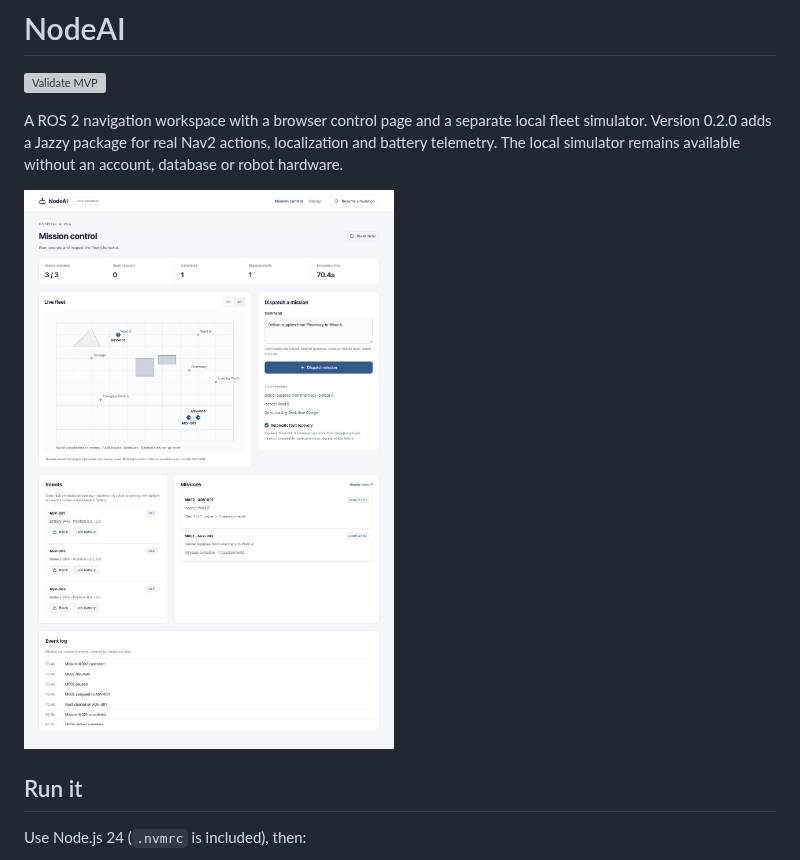
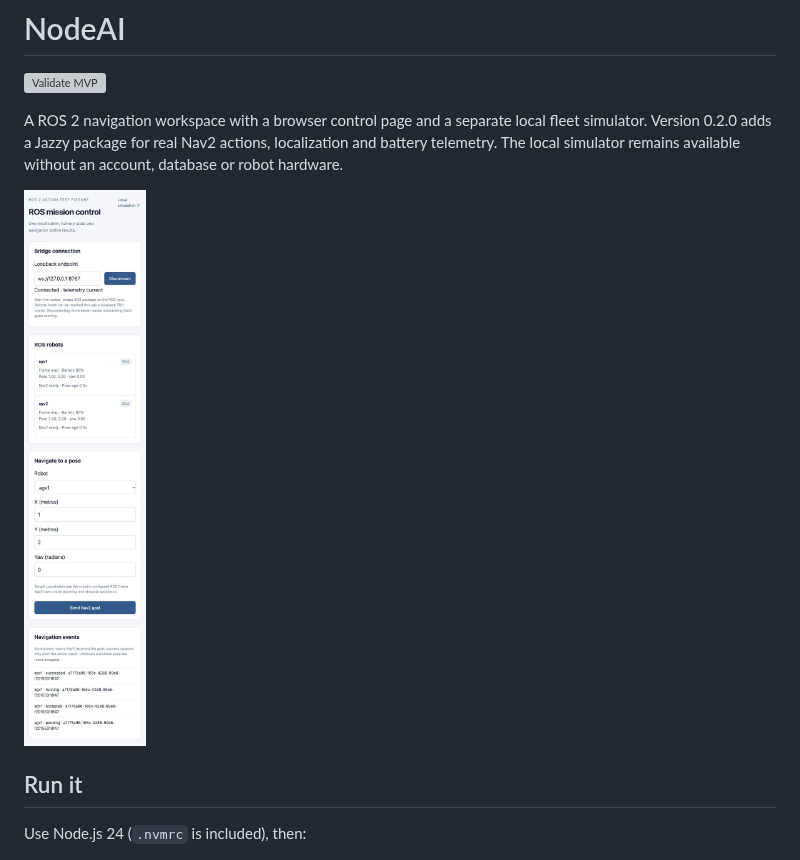
Before and after one commit to Ekanshthegreat/NodeAI-rework, a Markdown page: README.md, the part around the change. Drawn GitHub-style; pictures changed too: docs/images/ros-control.png (added); grey boxes are pictures that could not be loaded.

```diff
--- a/README.md
+++ b/README.md
@@ -7,7 +7,7 @@ fleet simulator. Version 0.2.0 adds a Jazzy package for real Nav2 actions,
 localization and battery telemetry. The local simulator remains available without
 an account, database or robot hardware.
 
-![Mission control](docs/images/mission-control.png)
+![ROS control page with a labelled action-test fixture](docs/images/ros-control.png)
 
 ## Run it
 
```
Also changed, not shown: docs/ROS2.md (+2 -0 lines), 1 other file.
